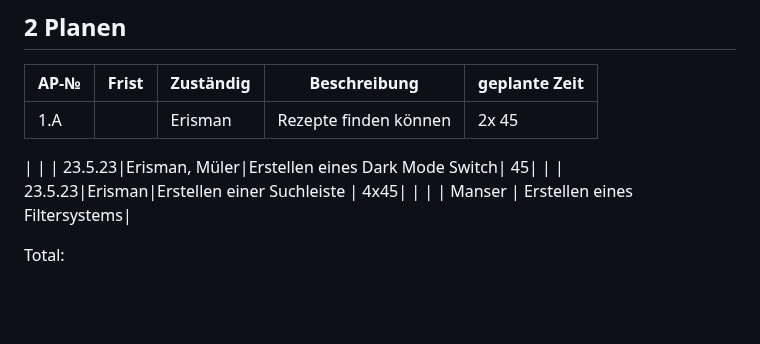
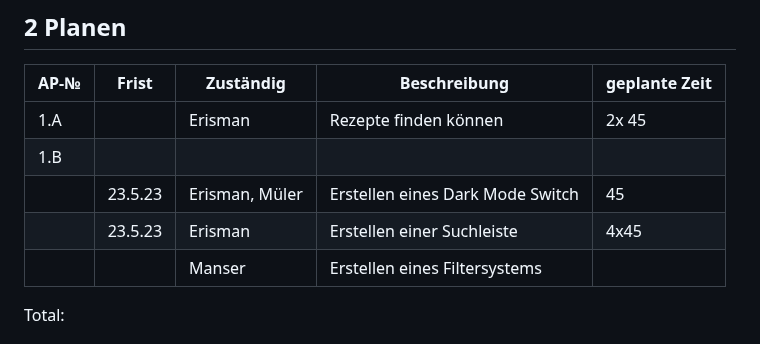
Before and after one commit to DaMu14/LA1600, a Markdown page: Projektdokumentation.md, the part around the change. Rendered like a GitHub page; blank space fills up the shorter version.

```diff
--- a/Projektdokumentation.md
+++ b/Projektdokumentation.md
@@ -66,7 +66,7 @@ Unsere Kochrezept-Website bietet Nutzern eine umfassende Sammlung von Rezepten f
 | AP-№ | Frist | Zuständig | Beschreibung | geplante Zeit |
 | ---- | ----- | --------- | ------------ | ------------- |
 |1.A   |        | Erisman   | Rezepte finden können | 2x 45 |
-|
+|1.B  |        |
 |   | 23.5.23|Erisman, Müler|Erstellen eines Dark Mode Switch| 45|
 |   | 23.5.23|Erisman|Erstellen einer Suchleiste | 4x45|
 |      |      | Manser | Erstellen eines Filtersystems|
```
